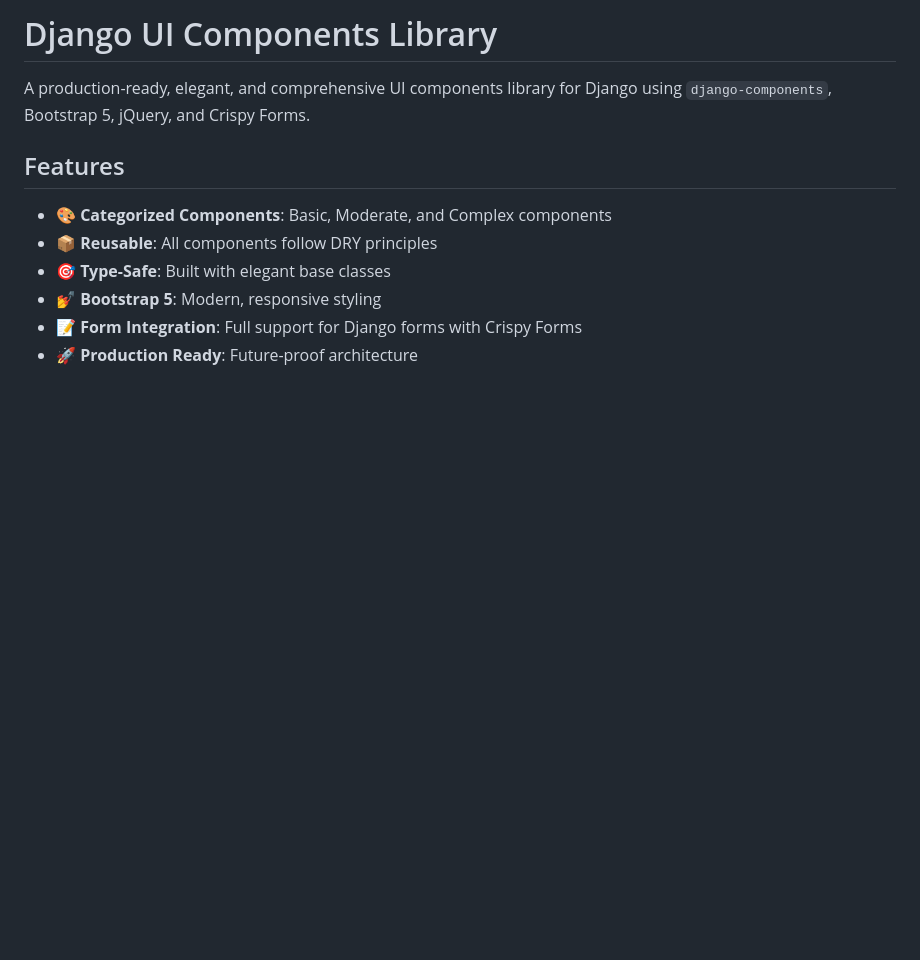
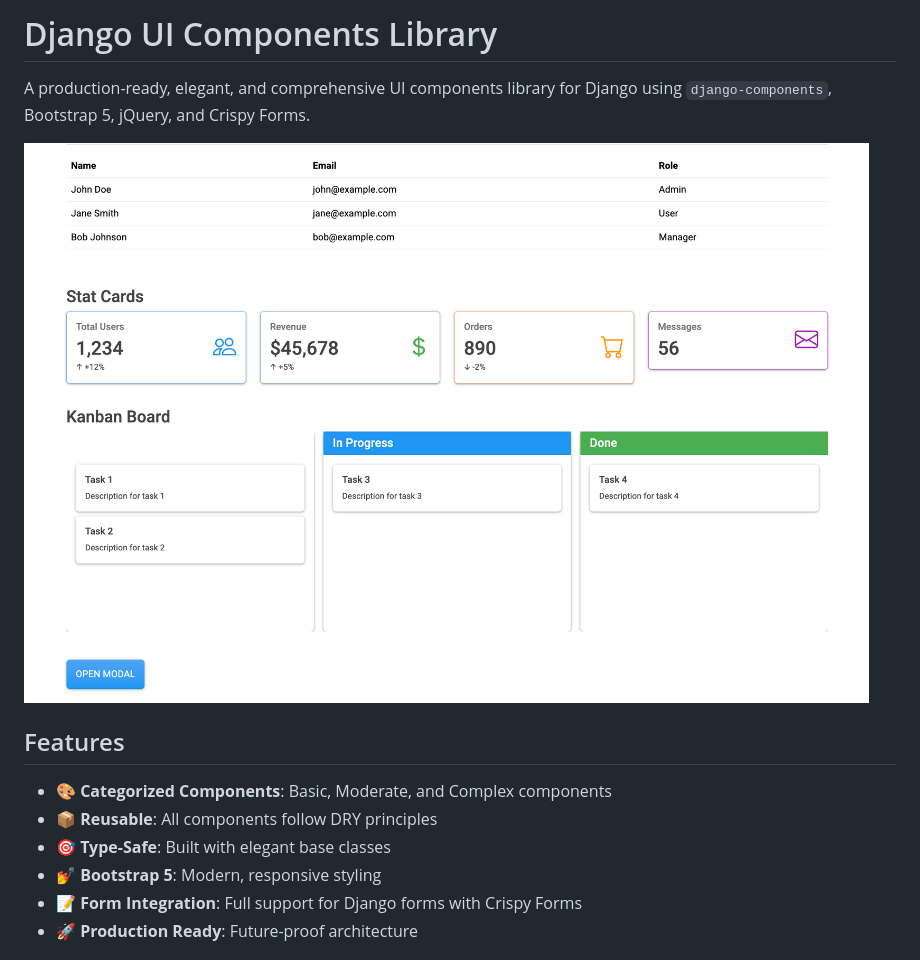
Before and after one commit to barisozmen/ui-components-django, a Markdown page: README.md, the part around the change. GitHub-like rendering; pictures changed too: home-screenshot.png (added); blank space fills up the shorter version.

Commit message:
screenshot added

```diff
--- a/README.md
+++ b/README.md
@@ -1,6 +1,8 @@
 # Django UI Components Library
 
 A production-ready, elegant, and comprehensive UI components library for Django using `django-components`, Bootstrap 5, jQuery, and Crispy Forms.
+
+![](home-screenshot.png)
 
 ## Features
 
```
